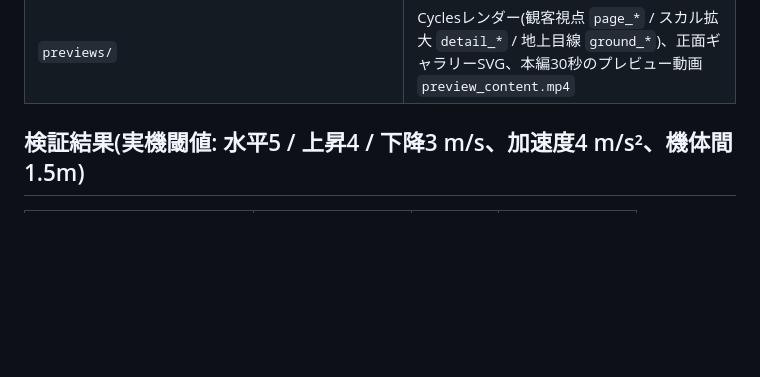
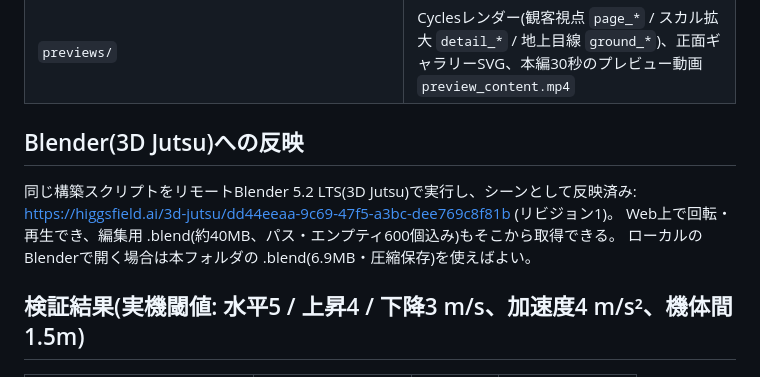
Before and after one commit to worldismind99-create/1934, a Markdown page: drone-show-halloween-skull/README.md, the part around the change. Rendered like a GitHub page; blank space fills up the shorter version.

Commit message:
Note the 3D Jutsu Blender project for the skull show
Co-Authored-By: Claude Fable 5.1 <noreply@anthropic.com>
Claude-Session: https://claude.ai/code/session_01HG68GEzhNrH4we7TH3SiJY

```diff
--- a/drone-show-halloween-skull/README.md
+++ b/drone-show-halloween-skull/README.md
@@ -14,6 +14,13 @@ Blender(Skybrushなし・素のBlender)で自動構築した、ハロウィン
 | `show_plan.json` | 尺割り・マーカー・フォーメーション統計・遷移シミュレーション統計 |
 | `safety_report.json` | 検証結果(全編 0.125秒刻み・全機・全ペア) |
 | `previews/` | Cyclesレンダー(観客視点 `page_*` / スカル拡大 `detail_*` / 地上目線 `ground_*`)、正面ギャラリーSVG、本編30秒のプレビュー動画 `preview_content.mp4` |
+
+## Blender(3D Jutsu)への反映
+
+同じ構築スクリプトをリモートBlender 5.2 LTS(3D Jutsu)で実行し、シーンとして反映済み:
+https://higgsfield.ai/3d-jutsu/dd44eeaa-9c69-47f5-a3bc-dee769c8f81b (リビジョン1)。
+Web上で回転・再生でき、編集用 .blend(約40MB、パス・エンプティ600個込み)もそこから取得できる。
+ローカルのBlenderで開く場合は本フォルダの .blend(6.9MB・圧縮保存)を使えばよい。
 
 ## 検証結果(実機閾値: 水平5 / 上昇4 / 下降3 m/s、加速度4 m/s²、機体間1.5m)
 
```
